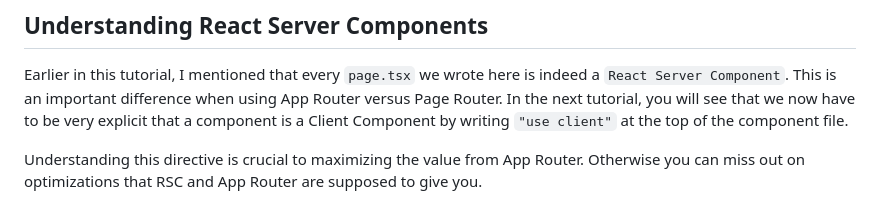
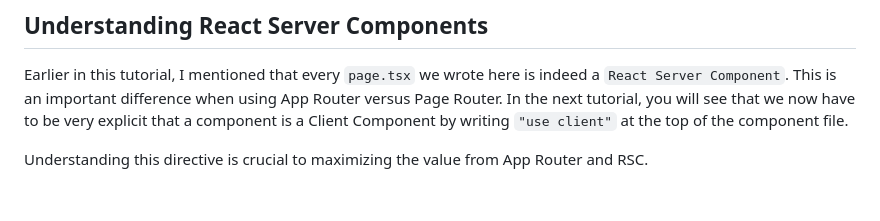
Before and after one commit to ybot1122/playground, a Markdown page: app-route-tutorial/README.md, the part around one of its changes. GitHub-like rendering.

Commit message:
nitpick routes tutorial

```diff
--- a/app-route-tutorial/README.md
+++ b/app-route-tutorial/README.md
@@ -66,4 +66,4 @@ This was a crash course on the absolute basics of NextJS App Router. In the next
 
 Earlier in this tutorial, I mentioned that every `page.tsx` we wrote here is indeed a `React Server Component`. This is an important difference when using App Router versus Page Router. In the next tutorial, you will see that we now have to be very explicit that a component is a Client Component by writing `"use client"` at the top of the component file.
 
-Understanding this directive is crucial to maximizing the value from App Router. Otherwise you can miss out on optimizations that RSC and App Router are supposed to give you.
+Understanding this directive is crucial to maximizing the value from App Router and RSC.
```
Also changed, not shown: other parts of app-route-tutorial/README.md (+1 -1 lines).
